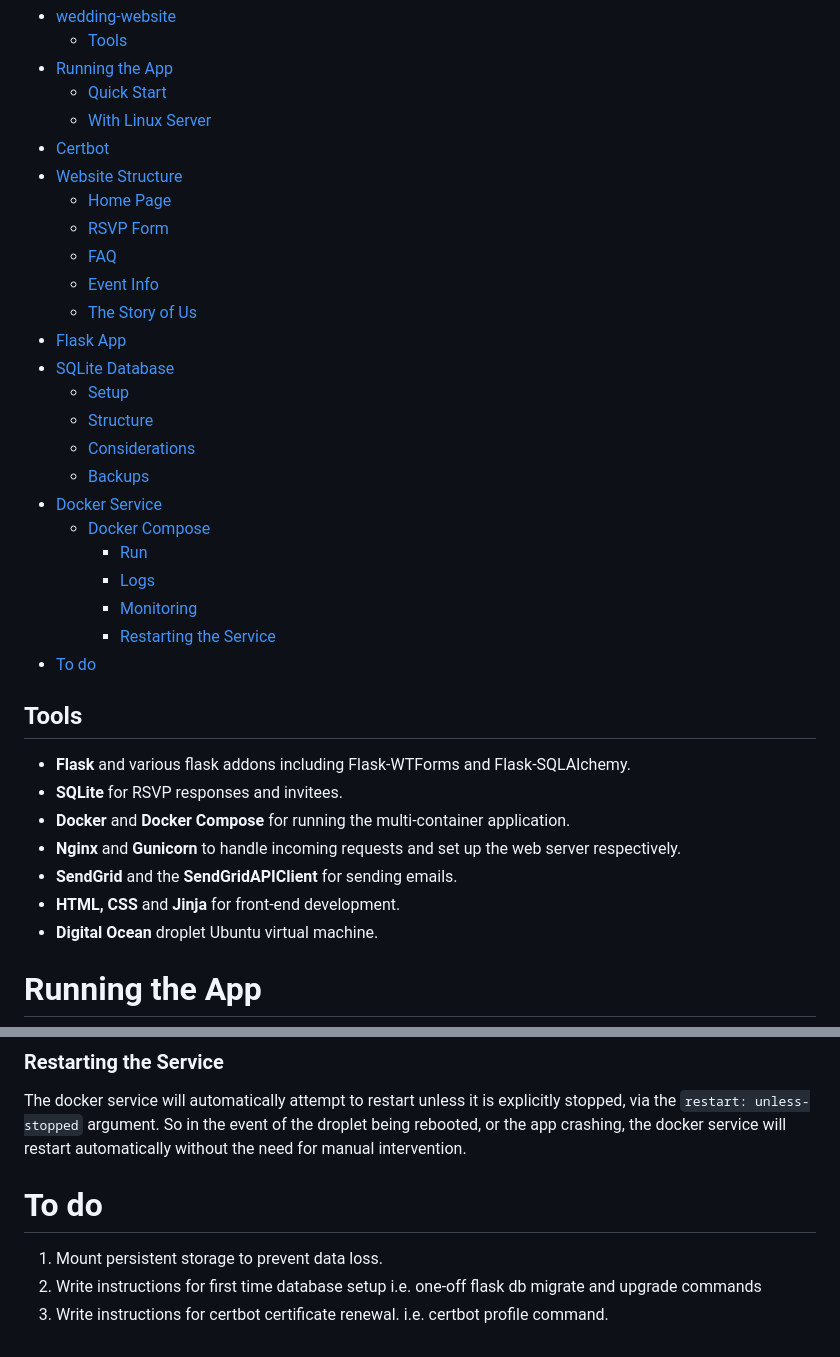
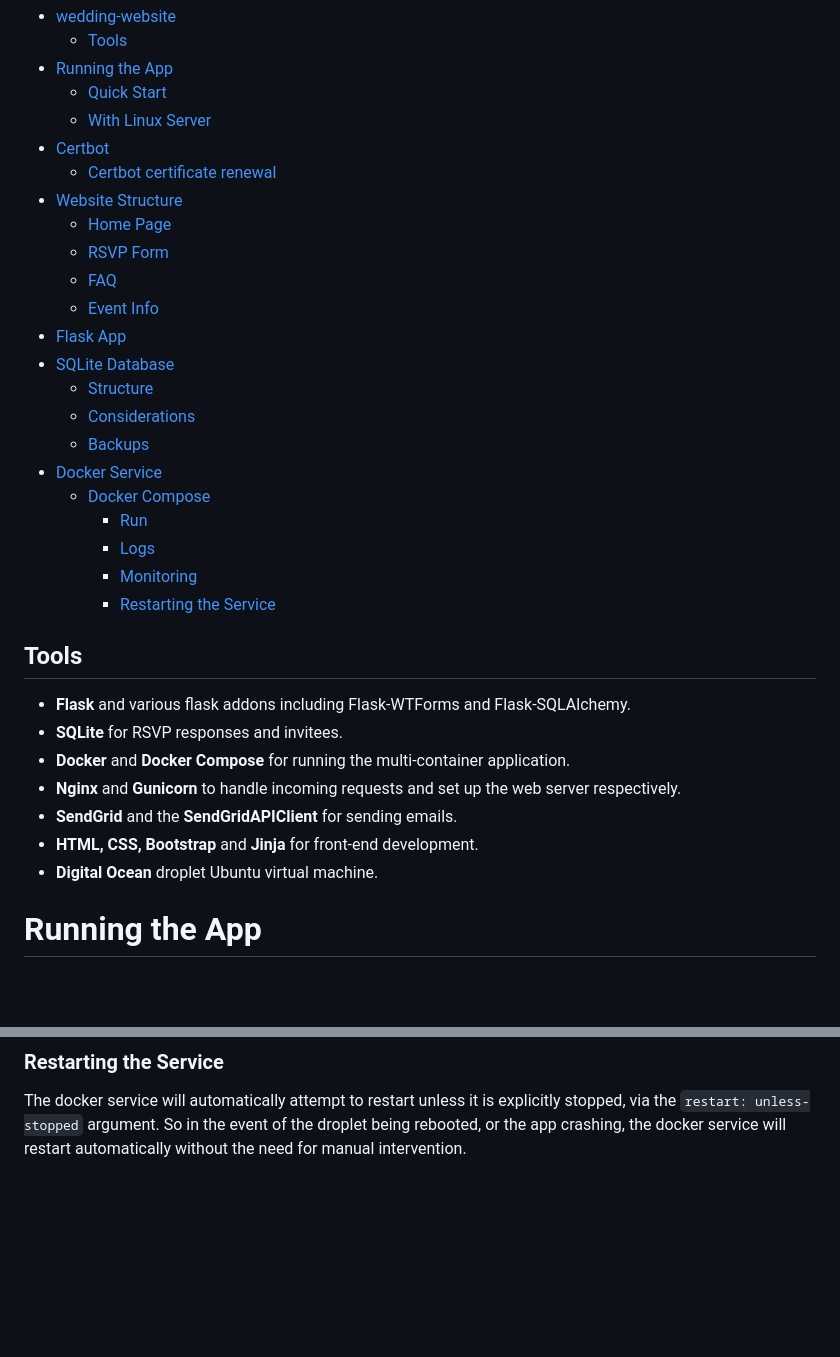
Before and after one commit to Lewis-Gallagher/wedding-website, a Markdown page: README.md, 2 parts joined by grey strips. Drawn GitHub-style; blank space fills up the shorter version.

````diff
--- a/README.md
+++ b/README.md
@@ -6,15 +6,14 @@ A Python Flask app for our wedding
   - [Quick Start](#quick-start)
   - [With Linux Server](#with-linux-server)
 - [Certbot](#certbot)
+  - [Certbot certificate renewal](#certbot-certificate-renewal)
 - [Website Structure](#website-structure)
   - [Home Page](#home-page)
   - [RSVP Form](#rsvp-form)
   - [FAQ](#faq)
   - [Event Info](#event-info)
-  - [The Story of Us](#the-story-of-us)
 - [Flask App](#flask-app)
 - [SQLite Database](#sqlite-database)
-  - [Setup](#setup)
   - [Structure](#structure)
   - [Considerations](#considerations)
   - [Backups](#backups)
@@ -24,7 +23,6 @@ A Python Flask app for our wedding
     - [Logs](#logs)
     - [Monitoring](#monitoring)
     - [Restarting the Service](#restarting-the-service)
-- [To do](#to-do)
 
 ## Tools
 * **Flask** and various flask addons including Flask-WTForms and Flask-SQLAlchemy.
@@ -32,7 +30,7 @@ A Python Flask app for our wedding
 * **Docker** and **Docker Compose** for running the multi-container application.
 * **Nginx** and **Gunicorn** to handle incoming requests and set up the web server respectively.
 * **SendGrid** and the **SendGridAPIClient** for sending emails.
-* **HTML, CSS** and **Jinja** for front-end development.
+* **HTML, CSS, Bootstrap** and **Jinja** for front-end development.
 * **Digital Ocean** droplet Ubuntu virtual machine.
 
 # Running the App
@@ -177,8 +175,3 @@ CONTAINER ID   IMAGE                   COMMAND                  CREATED        S
 ```
 ### Restarting the Service
 The docker service will automatically attempt to restart unless it is explicitly stopped, via the `restart: unless-stopped` argument. So in the event of the droplet being rebooted, or the app crashing, the docker service will restart automatically without the need for manual intervention.
-
-# To do
-1. Mount persistent storage to prevent data loss.
-2. Write instructions for first time database setup i.e. one-off flask db migrate and upgrade commands
-3. Write instructions for certbot certificate renewal. i.e. certbot profile command.
````
Also changed, not shown: other parts of README.md (+11 -11 lines).
